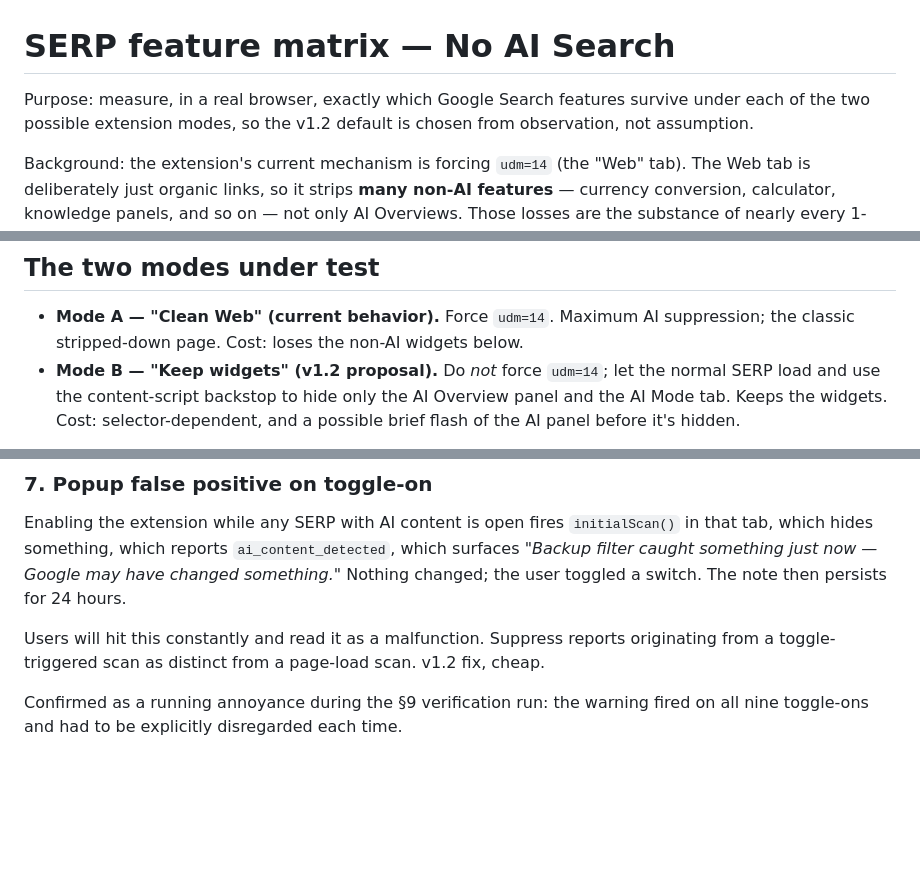
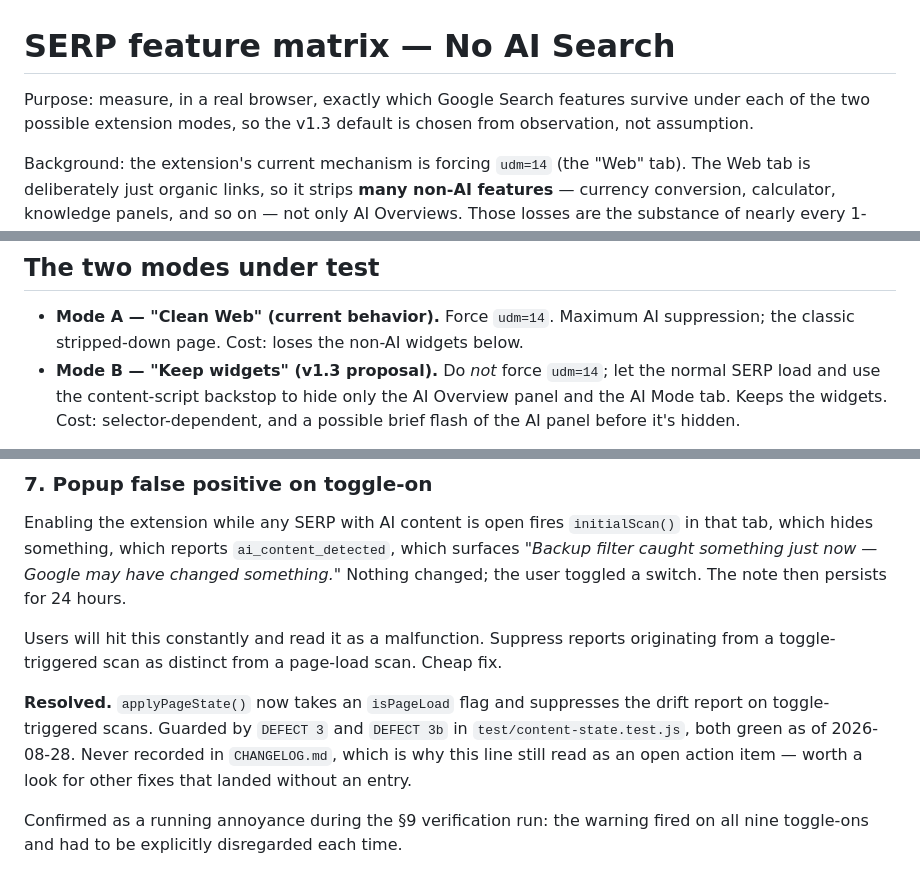
Before and after one commit to antrixy/no-ai-search, a Markdown page: docs/serp-feature-matrix.md, 3 parts joined by grey strips. Drawn GitHub-style; blank space fills up the shorter version.

```diff
--- a/docs/serp-feature-matrix.md
+++ b/docs/serp-feature-matrix.md
@@ -1,7 +1,7 @@
 # SERP feature matrix — No AI Search
 
 Purpose: measure, in a real browser, exactly which Google Search features
-survive under each of the two possible extension modes, so the v1.2
+survive under each of the two possible extension modes, so the v1.3
 default is chosen from observation, not assumption.
 
 Background: the extension's current mechanism is forcing `udm=14` (the
@@ -22,7 +22,7 @@ changes Search behavior or when reconsidering the default mode.
 - **Mode A — "Clean Web" (current behavior).** Force `udm=14`. Maximum AI
   suppression; the classic stripped-down page. Cost: loses the non-AI
   widgets below.
-- **Mode B — "Keep widgets" (v1.2 proposal).** Do *not* force `udm=14`;
+- **Mode B — "Keep widgets" (v1.3 proposal).** Do *not* force `udm=14`;
   let the normal SERP load and use the content-script backstop to hide
   only the AI Overview panel and the AI Mode tab. Keeps the widgets. Cost:
   selector-dependent, and a possible brief flash of the AI panel before
@@ -361,7 +361,14 @@ toggled a switch. The note then persists for 24 hours.
 
 Users will hit this constantly and read it as a malfunction. Suppress
 reports originating from a toggle-triggered scan as distinct from a
-page-load scan. v1.2 fix, cheap.
+page-load scan. Cheap fix.
+
+**Resolved.** `applyPageState()` now takes an `isPageLoad` flag and
+suppresses the drift report on toggle-triggered scans. Guarded by
+`DEFECT 3` and `DEFECT 3b` in `test/content-state.test.js`, both green as
+of 2026-08-28. Never recorded in `CHANGELOG.md`, which is why this line
+still read as an open action item — worth a look for other fixes that
+landed without an entry.
 
 Confirmed as a running annoyance during the §9 verification run: the
 warning fired on all nine toggle-ons and had to be explicitly disregarded
```
Also changed, not shown: other parts of docs/serp-feature-matrix.md (+1 -1 lines).
